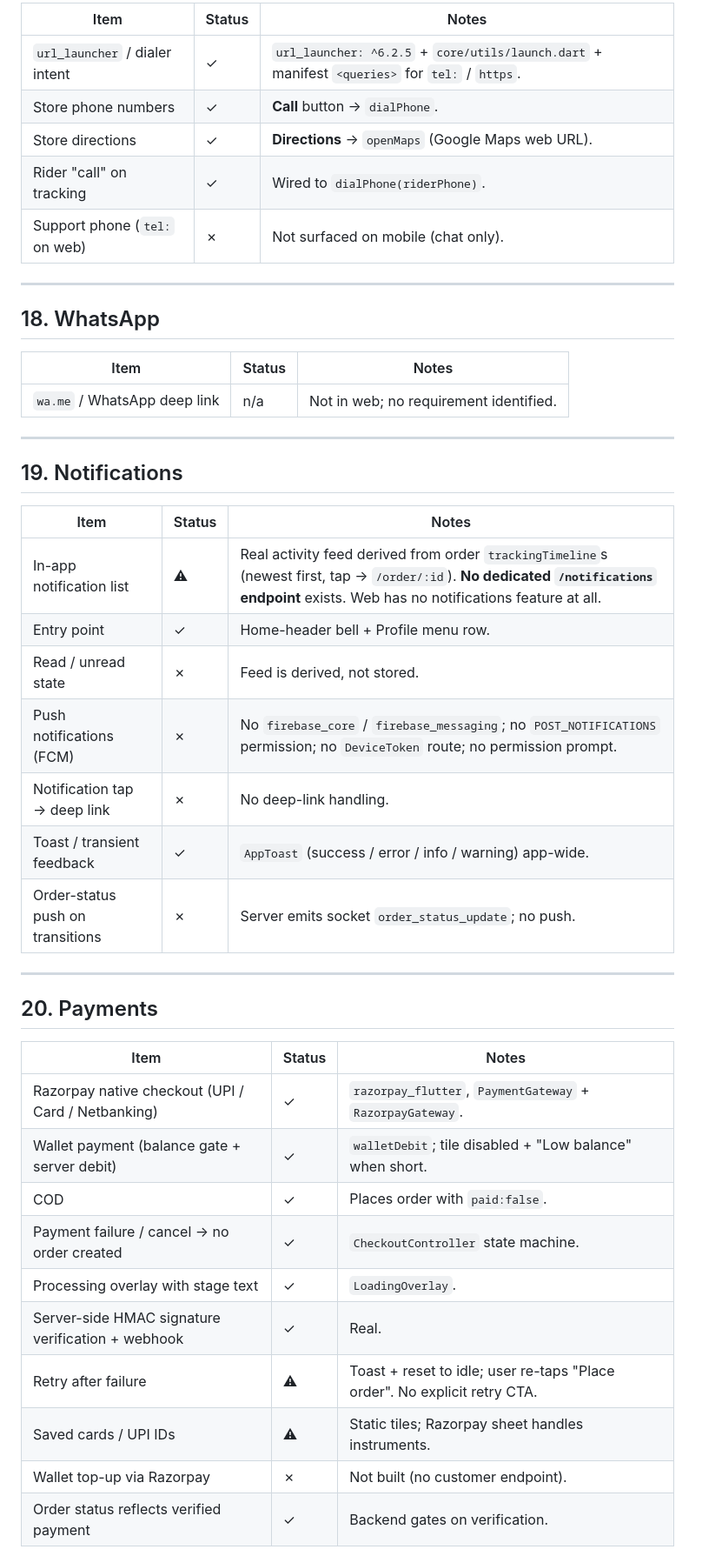
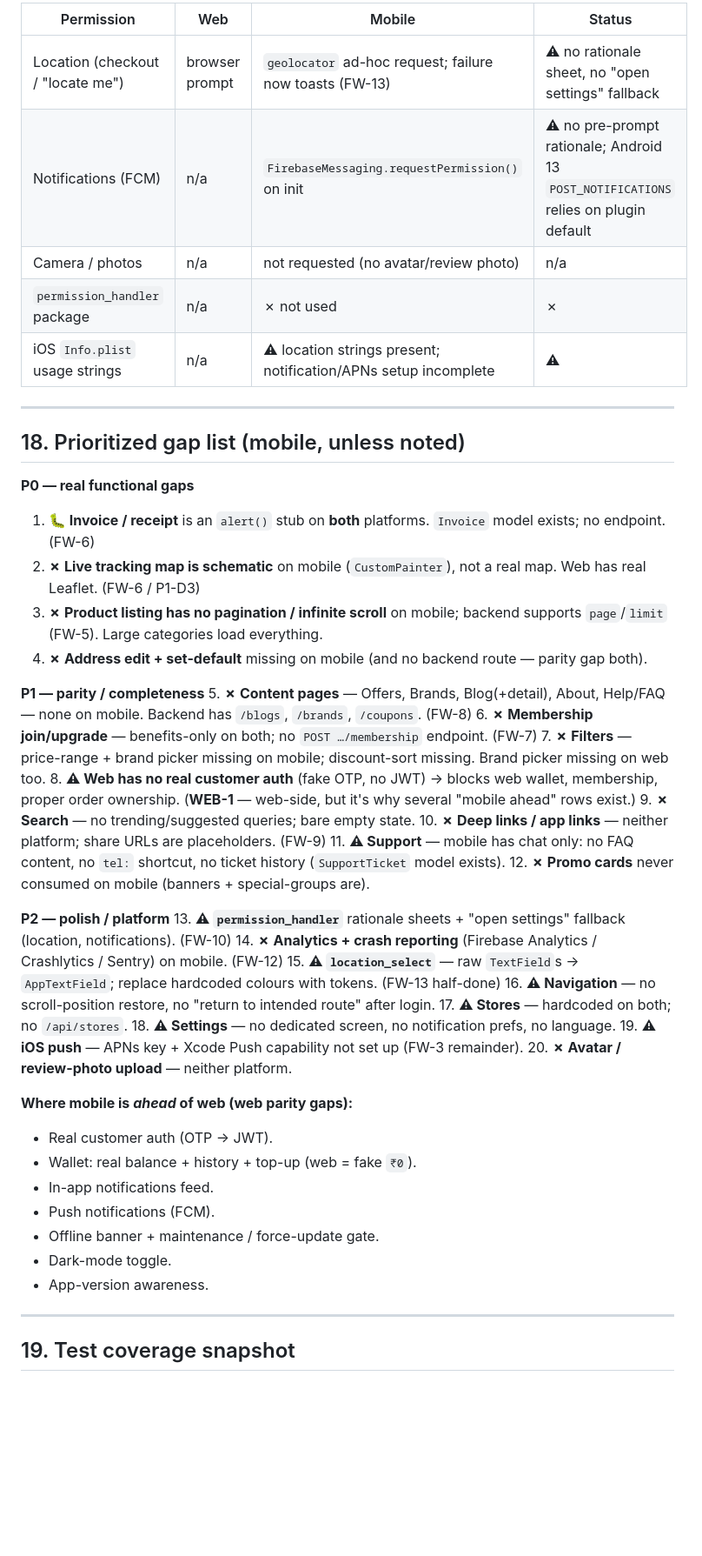
Before and after one commit to Charan951/grocery, a Markdown page: MOBILE_FUNCTIONALITY_AUDIT.md, the part around one of its changes. Shown at 87% size. Rendered like a GitHub page; blank space fills up the shorter version.

```diff
--- a/MOBILE_FUNCTIONALITY_AUDIT.md
+++ b/MOBILE_FUNCTIONALITY_AUDIT.md
@@ -304,48 +327,52 @@ createRazorpayOrder, verifyPayment, walletDebit, fetchMyOrders, fetchOrder`.
 
-| Item | Status | Notes |
-|---|---|---|
-| `url_launcher` / dialer intent | ✓ | `url_launcher: ^6.2.5` + `core/utils/launch.dart` + manifest `<queries>` for `tel:` / `https`. |
-| Store phone numbers | ✓ | **Call** button → `dialPhone`. |
-| Store directions | ✓ | **Directions** → `openMaps` (Google Maps web URL). |
-| Rider "call" on tracking | ✓ | Wired to `dialPhone(riderPhone)`. |
-| Support phone (`tel:` on web) | ✗ | Not surfaced on mobile (chat only). |
+| Permission | Web | Mobile | Status |
+|---|---|---|---|
+| Location (checkout / "locate me") | browser prompt | `geolocator` ad-hoc request; failure now toasts (FW-13) | ⚠ no rationale sheet, no "open settings" fallback |
+| Notifications (FCM) | n/a | `FirebaseMessaging.requestPermission()` on init | ⚠ no pre-prompt rationale; Android 13 `POST_NOTIFICATIONS` relies on plugin default |
+| Camera / photos | n/a | not requested (no avatar/review photo) | n/a |
+| `permission_handler` package | n/a | ✗ not used | ✗ |
+| iOS `Info.plist` usage strings | n/a | ⚠ location strings present; notification/APNs setup incomplete | ⚠ |
 
 ---
 
-## 18. WhatsApp
+## 18. Prioritized gap list (mobile, unless noted)
 
-| Item | Status | Notes |
-|---|---|---|
-| `wa.me` / WhatsApp deep link | n/a | Not in web; no requirement identified. |
+**P0 — real functional gaps**
+1. **🐛 Invoice / receipt** is an `alert()` stub on **both** platforms. `Invoice` model exists; no endpoint. (FW-6)
+2. **✗ Live tracking map is schematic** on mobile (`CustomPainter`), not a real map. Web has real Leaflet. (FW-6 / P1-D3)
+3. **✗ Product listing has no pagination / infinite scroll** on mobile; backend supports `page`/`limit` (FW-5). Large categories load everything.
+4. **✗ Address edit + set-default** missing on mobile (and no backend route — parity gap both).
+
+**P1 — parity / completeness**
+5. **✗ Content pages** — Offers, Brands, Blog(+detail), About, Help/FAQ — none on mobile. Backend has `/blogs`, `/brands`, `/coupons`. (FW-8)
+6. **✗ Membership join/upgrade** — benefits-only on both; no `POST …/membership` endpoint. (FW-7)
+7. **✗ Filters** — price-range + brand picker missing on mobile; discount-sort missing. Brand picker missing on web too.
+8. **⚠ Web has no real customer auth** (fake OTP, no JWT) → blocks web wallet, membership, proper order ownership. (**WEB-1** — web-side, but it's why several "mobile ahead" rows exist.)
+9. **✗ Search** — no trending/suggested queries; bare empty state.
+10. **✗ Deep links / app links** — neither platform; share URLs are placeholders. (FW-9)
+11. **⚠ Support** — mobile has chat only: no FAQ content, no `tel:` shortcut, no ticket history (`SupportTicket` model exists).
+12. **✗ Promo cards** never consumed on mobile (banners + special-groups are).
+
+**P2 — polish / platform**
+13. **⚠ `permission_handler`** rationale sheets + "open settings" fallback (location, notifications). (FW-10)
+14. **✗ Analytics + crash reporting** (Firebase Analytics / Crashlytics / Sentry) on mobile. (FW-12)
+15. **⚠ `location_select`** — raw `TextField`s → `AppTextField`; replace hardcoded colours with tokens. (FW-13 half-done)
+16. **⚠ Navigation** — no scroll-position restore, no "return to intended route" after login.
+17. **⚠ Stores** — hardcoded on both; no `/api/stores`.
+18. **⚠ Settings** — no dedicated screen, no notification prefs, no language.
+19. **⚠ iOS push** — APNs key + Xcode Push capability not set up (FW-3 remainder).
+20. **✗ Avatar / review-photo upload** — neither platform.
+
+**Where mobile is *ahead* of web (web parity gaps):**
+- Real customer auth (OTP → JWT).
+- Wallet: real balance + history + top-up (web = fake `₹0`).
+- In-app notifications feed.
+- Push notifications (FCM).
+- Offline banner + maintenance / force-update gate.
+- Dark-mode toggle.
+- App-version awareness.
 
 ---
 
-## 19. Notifications
+## 19. Test coverage snapshot
 
-| Item | Status | Notes |
-|---|---|---|
-| In-app notification list | ⚠ | Real activity feed derived from order `trackingTimeline`s (newest first, tap → `/order/:id`). **No dedicated `/notifications` endpoint** exists. Web has no notifications feature at all. |
-| Entry point | ✓ | Home-header bell + Profile menu row. |
-| Read / unread state | ✗ | Feed is derived, not stored. |
-| Push notifications (FCM) | ✗ | No `firebase_core` / `firebase_messaging`; no `POST_NOTIFICATIONS` permission; no `DeviceToken` route; no permission prompt. |
-| Notification tap → deep link | ✗ | No deep-link handling. |
-| Toast / transient feedback | ✓ | `AppToast` (success / error / info / warning) app-wide. |
-| Order-status push on transitions | ✗ | Server emits socket `order_status_update`; no push. |
-
----
-
-## 20. Payments
-
-| Item | Status | Notes |
-|---|---|---|
-| Razorpay native checkout (UPI / Card / Netbanking) | ✓ | `razorpay_flutter`, `PaymentGateway` + `RazorpayGateway`. |
-| Wallet payment (balance gate + server debit) | ✓ | `walletDebit`; tile disabled + "Low balance" when short. |
-| COD | ✓ | Places order with `paid:false`. |
-| Payment failure / cancel → no order created | ✓ | `CheckoutController` state machine. |
-| Processing overlay with stage text | ✓ | `LoadingOverlay`. |
-| Server-side HMAC signature verification + webhook | ✓ | Real. |
-| Retry after failure | ⚠ | Toast + reset to idle; user re-taps "Place order". No explicit retry CTA. |
-| Saved cards / UPI IDs | ⚠ | Static tiles; Razorpay sheet handles instruments. |
-| Wallet top-up via Razorpay | ✗ | Not built (no customer endpoint). |
-| Order status reflects verified payment | ✓ | Backend gates on verification. |
-
```
Also changed, not shown: other parts of MOBILE_FUNCTIONALITY_AUDIT.md (+247 -360 lines).
